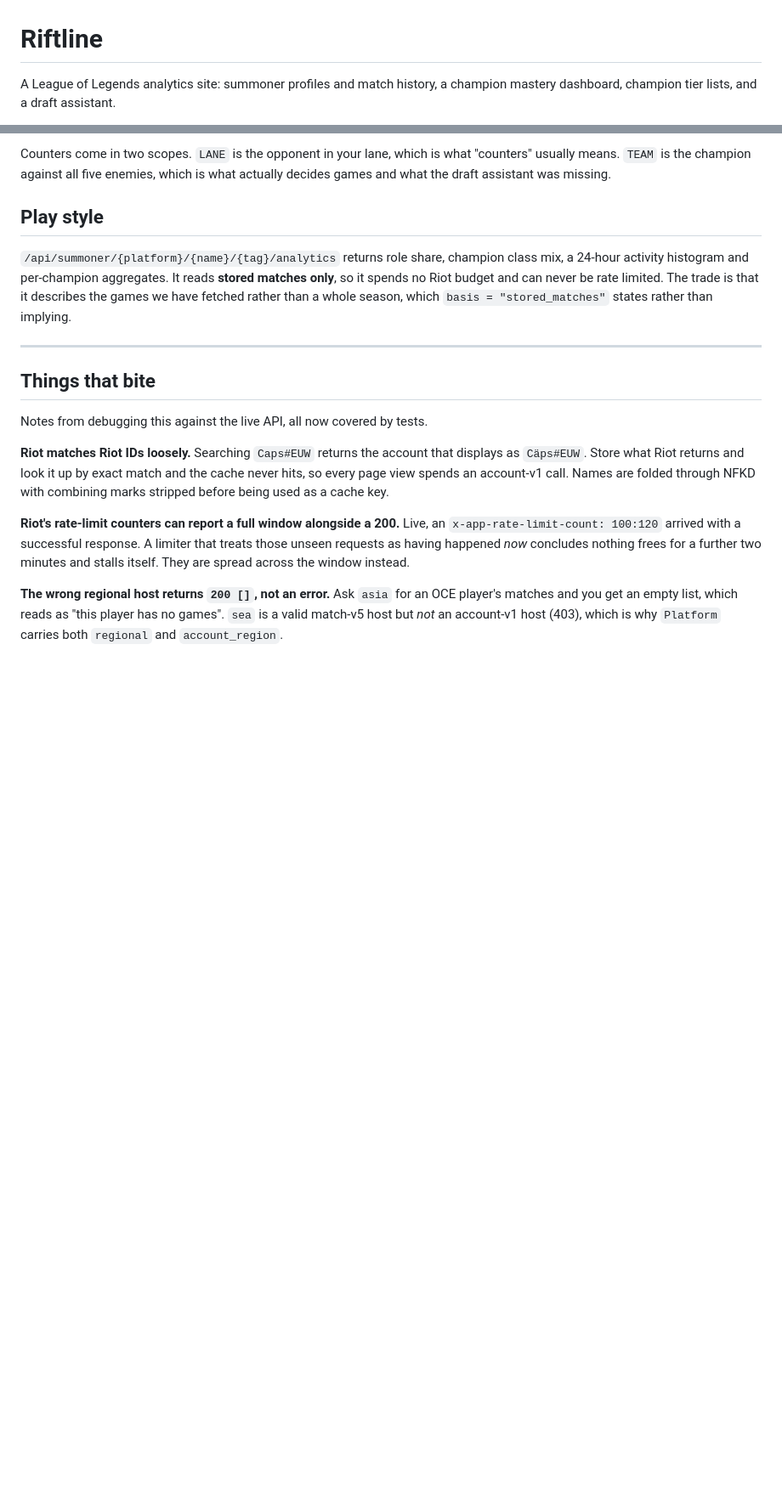
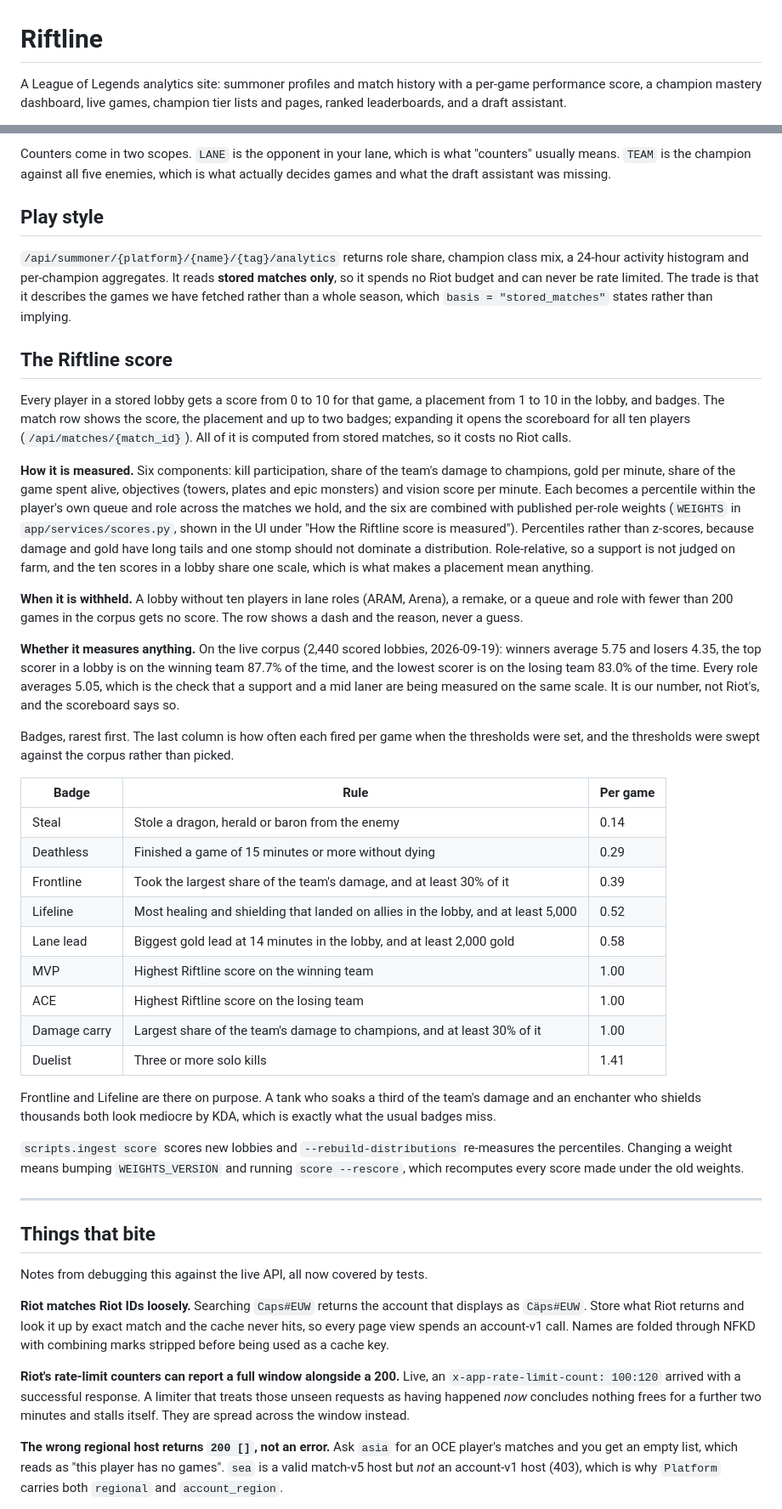
Before and after one commit to siteauditor/riftline, a Markdown page: README.md, 2 parts joined by grey strips. Shown at 85% size. Rendered like a GitHub page; blank space fills up the shorter version.

```diff
--- a/README.md
+++ b/README.md
@@ -1,5 +1,6 @@
 # Riftline
 
-A League of Legends analytics site: summoner profiles and match history, a champion
-mastery dashboard, champion tier lists, and a draft assistant.
+A League of Legends analytics site: summoner profiles and match history with a
+per-game performance score, a champion mastery dashboard, live games, champion tier
+lists and pages, ranked leaderboards, and a draft assistant.
 
@@ -279,6 +313,60 @@ class mix, a 24-hour activity histogram and per-champion aggregates. It reads
 limited. The trade is that it describes the games we have fetched rather than a
 whole season, which `basis = "stored_matches"` states rather than implying.
 
+## The Riftline score
+
+Every player in a stored lobby gets a score from 0 to 10 for that game, a placement
+from 1 to 10 in the lobby, and badges. The match row shows the score, the placement
+and up to two badges; expanding it opens the scoreboard for all ten players
+(`/api/matches/{match_id}`). All of it is computed from stored matches, so it costs
+no Riot calls.
+
+**How it is measured.** Six components: kill participation, share of the team's
+damage to champions, gold per minute, share of the game spent alive, objectives
+(towers, plates and epic monsters) and vision score per minute. Each becomes a
+percentile within the player's own queue and role across the matches we hold, and
+the six are combined with published per-role weights (`WEIGHTS` in
+`app/services/scores.py`, shown in the UI under "How the Riftline score is
+measured"). Percentiles rather than z-scores, because damage and gold have long
+tails and one stomp should not dominate a distribution. Role-relative, so a support
+is not judged on farm, and the ten scores in a lobby share one scale, which is what
+makes a placement mean anything.
+
+**When it is withheld.** A lobby without ten players in lane roles (ARAM, Arena), a
+remake, or a queue and role with fewer than 200 games in the corpus gets no score.
+The row shows a dash and the reason, never a guess.
+
+**Whether it measures anything.** On the live corpus (2,440 scored lobbies,
+2026-09-19): winners average 5.75 and losers 4.35, the top scorer in a lobby is on
+the winning team 87.7% of the time, and the lowest scorer is on the losing team
+83.0% of the time. Every role averages 5.05, which is the check that a support and a
+mid laner are being measured on the same scale. It is our number, not Riot's, and
+the scoreboard says so.
+
+Badges, rarest first. The last column is how often each fired per game when the
+thresholds were set, and the thresholds were swept against the corpus rather than
+picked.
+
+| Badge | Rule | Per game |
+| --- | --- | --- |
+| Steal | Stole a dragon, herald or baron from the enemy | 0.14 |
+| Deathless | Finished a game of 15 minutes or more without dying | 0.29 |
+| Frontline | Took the largest share of the team's damage, and at least 30% of it | 0.39 |
+| Lifeline | Most healing and shielding that landed on allies in the lobby, and at least 5,000 | 0.52 |
+| Lane lead | Biggest gold lead at 14 minutes in the lobby, and at least 2,000 gold | 0.58 |
+| MVP | Highest Riftline score on the winning team | 1.00 |
+| ACE | Highest Riftline score on the losing team | 1.00 |
+| Damage carry | Largest share of the team's damage to champions, and at least 30% of it | 1.00 |
+| Duelist | Three or more solo kills | 1.41 |
+
+Frontline and Lifeline are there on purpose. A tank who soaks a third of the team's
+damage and an enchanter who shields thousands both look mediocre by KDA, which is
+exactly what the usual badges miss.
+
+`scripts.ingest score` scores new lobbies and `--rebuild-distributions` re-measures
+the percentiles. Changing a weight means bumping `WEIGHTS_VERSION` and running
+`score --rescore`, which recomputes every score made under the old weights.
+
 ---
 
 ## Things that bite
```
Also changed, not shown: other parts of README.md (+64 -14 lines).
